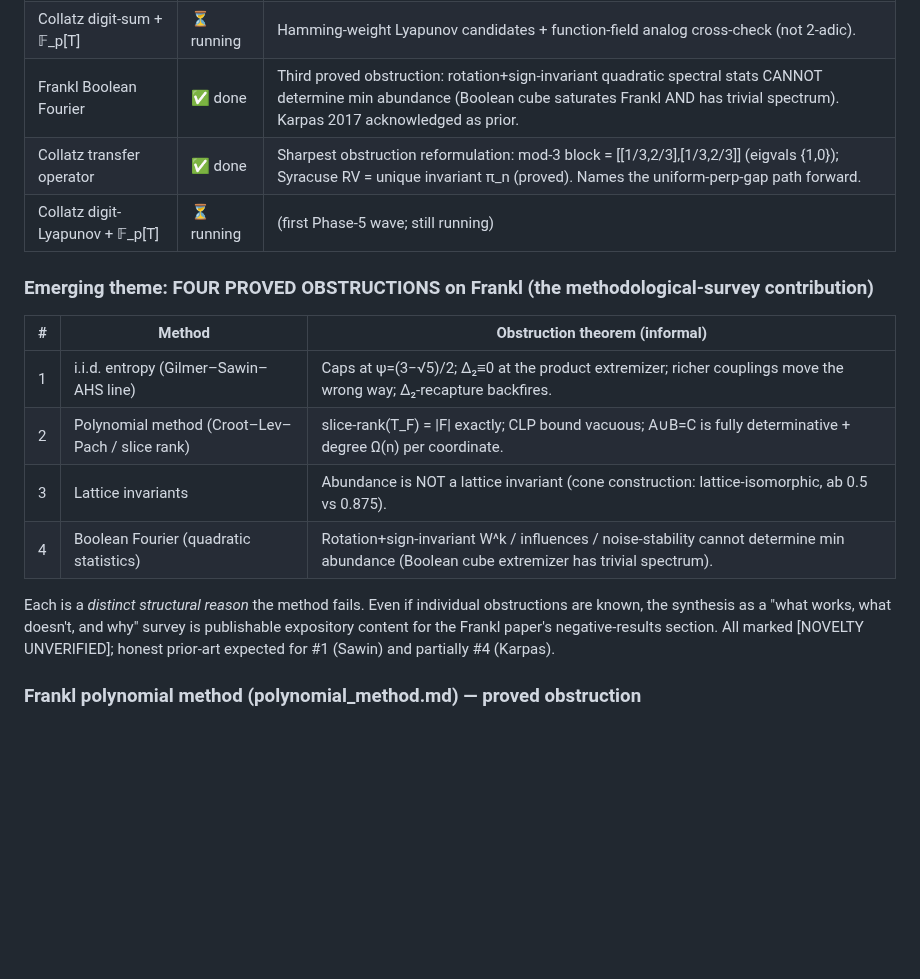
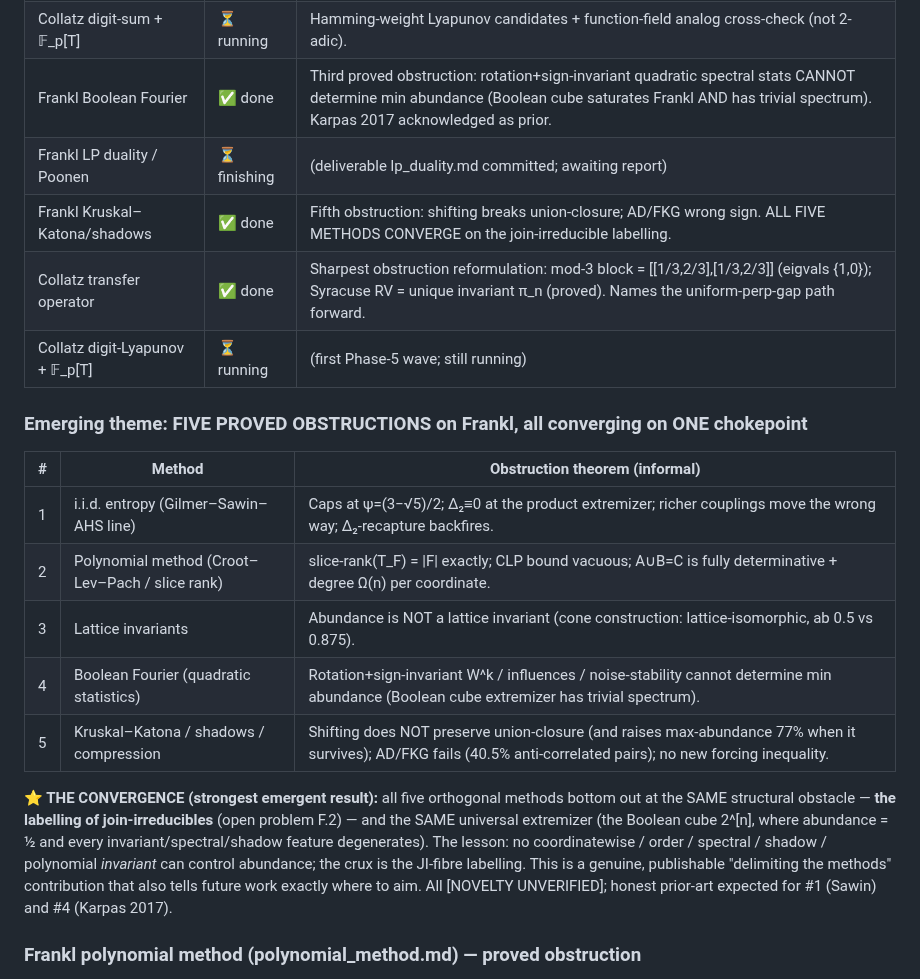
Before and after one commit to laoganpapi/wikiclaws, a Markdown page: math/PROGRESS.md, the part around the change. Rendered like a GitHub page; blank space fills up the shorter version.

Commit message:
Tracker: 5 Frankl obstructions converge on join-irreducible labelling
https://claude.ai/code/session_01PaFxMrWGQvAmRJK7z6w5MU

```diff
--- a/math/PROGRESS.md
+++ b/math/PROGRESS.md
@@ -147,18 +147,21 @@ User chose to **widen network policy**, but arXiv still returns 403 this session
 | Frankl polynomial method | ✅ done | Clean STRUCTURAL OBSTRUCTION (proved + verified): slice-rank(T_F) = \|F\|, vacuous against abundance. Diagnoses why cap-set machinery doesn't apply. |
 | Collatz digit-sum + 𝔽_p[T] | ⏳ running | Hamming-weight Lyapunov candidates + function-field analog cross-check (not 2-adic). |
 | Frankl Boolean Fourier | ✅ done | Third proved obstruction: rotation+sign-invariant quadratic spectral stats CANNOT determine min abundance (Boolean cube saturates Frankl AND has trivial spectrum). Karpas 2017 acknowledged as prior. |
+| Frankl LP duality / Poonen | ⏳ finishing | (deliverable lp_duality.md committed; awaiting report) |
+| Frankl Kruskal–Katona/shadows | ✅ done | Fifth obstruction: shifting breaks union-closure; AD/FKG wrong sign. ALL FIVE METHODS CONVERGE on the join-irreducible labelling. |
 | Collatz transfer operator | ✅ done | Sharpest obstruction reformulation: mod-3 block = [[1/3,2/3],[1/3,2/3]] (eigvals {1,0}); Syracuse RV = unique invariant π_n (proved). Names the uniform-perp-gap path forward. |
 | Collatz digit-Lyapunov + 𝔽_p[T] | ⏳ running | (first Phase-5 wave; still running) |
 
-### Emerging theme: FOUR PROVED OBSTRUCTIONS on Frankl (the methodological-survey contribution)
+### Emerging theme: FIVE PROVED OBSTRUCTIONS on Frankl, all converging on ONE chokepoint
 | # | Method | Obstruction theorem (informal) |
 |---|--------|--------------------------------|
 | 1 | i.i.d. entropy (Gilmer–Sawin–AHS line) | Caps at ψ=(3−√5)/2; Δ₂≡0 at the product extremizer; richer couplings move the wrong way; Δ₂-recapture backfires. |
 | 2 | Polynomial method (Croot–Lev–Pach / slice rank) | slice-rank(T_F) = \|F\| exactly; CLP bound vacuous; A∪B=C is fully determinative + degree Ω(n) per coordinate. |
 | 3 | Lattice invariants | Abundance is NOT a lattice invariant (cone construction: lattice-isomorphic, ab 0.5 vs 0.875). |
 | 4 | Boolean Fourier (quadratic statistics) | Rotation+sign-invariant W^k / influences / noise-stability cannot determine min abundance (Boolean cube extremizer has trivial spectrum). |
+| 5 | Kruskal–Katona / shadows / compression | Shifting does NOT preserve union-closure (and raises max-abundance 77% when it survives); AD/FKG fails (40.5% anti-correlated pairs); no new forcing inequality. |
 
-Each is a *distinct structural reason* the method fails. Even if individual obstructions are known, the synthesis as a "what works, what doesn't, and why" survey is publishable expository content for the Frankl paper's negative-results section. All marked [NOVELTY UNVERIFIED]; honest prior-art expected for #1 (Sawin) and partially #4 (Karpas).
+**⭐ THE CONVERGENCE (strongest emergent result):** all five orthogonal methods bottom out at the SAME structural obstacle — **the labelling of join-irreducibles** (open problem F.2) — and the SAME universal extremizer (the Boolean cube 2^[n], where abundance = ½ and every invariant/spectral/shadow feature degenerates). The lesson: no coordinatewise / order / spectral / shadow / polynomial *invariant* can control abundance; the crux is the JI-fibre labelling. This is a genuine, publishable "delimiting the methods" contribution that also tells future work exactly where to aim. All [NOVELTY UNVERIFIED]; honest prior-art expected for #1 (Sawin) and #4 (Karpas 2017).
 
 ### Frankl polynomial method (polynomial_method.md) — proved obstruction
 - **Theorem 2.1:** slice-rank(T_F) = |F| (lower bound via identity submatrix on {(C,C):C∈F}; upper = standard CLP). Verified exactly: 1664/1664 at n≤4, 8561/8561 at n=5, zero deviations across fields 𝔽_{2,3,5,7}. The CLP-style slice-rank bound carries NO abundance information.
```
